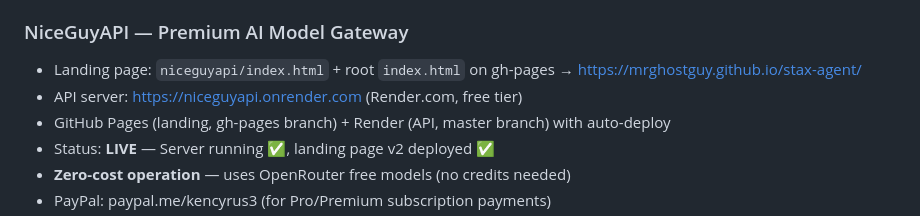
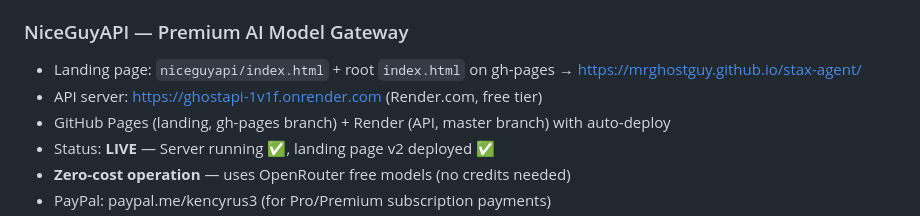
Before and after one commit to MrGhostGuy/stax-agent, a Markdown page: MEMORY.md, the part around the change. Drawn GitHub-style.

Commit message:
Update MEMORY.md: correct Render URL to ghostapi-1v1f.onrender.com

```diff
--- a/MEMORY.md
+++ b/MEMORY.md
@@ -21,7 +21,7 @@ Remember:
 
 ### NiceGuyAPI — Premium AI Model Gateway
 - Landing page: `niceguyapi/index.html` + root `index.html` on gh-pages → https://mrghostguy.github.io/stax-agent/
-- API server: https://niceguyapi.onrender.com (Render.com, free tier)
+- API server: https://ghostapi-1v1f.onrender.com (Render.com, free tier)
 - GitHub Pages (landing, gh-pages branch) + Render (API, master branch) with auto-deploy
 - Status: **LIVE** — Server running ✅, landing page v2 deployed ✅
 - **Zero-cost operation** — uses OpenRouter free models (no credits needed)
```
